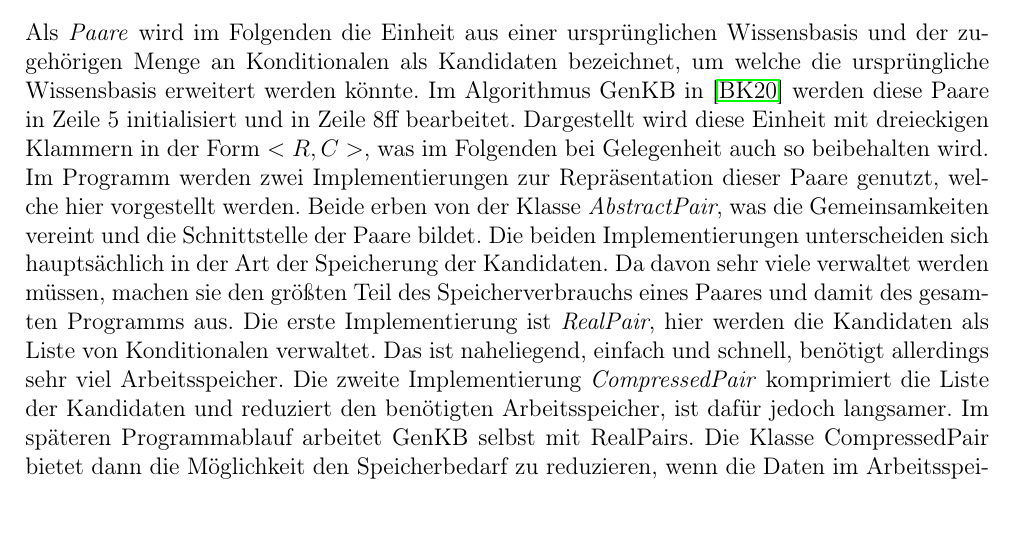
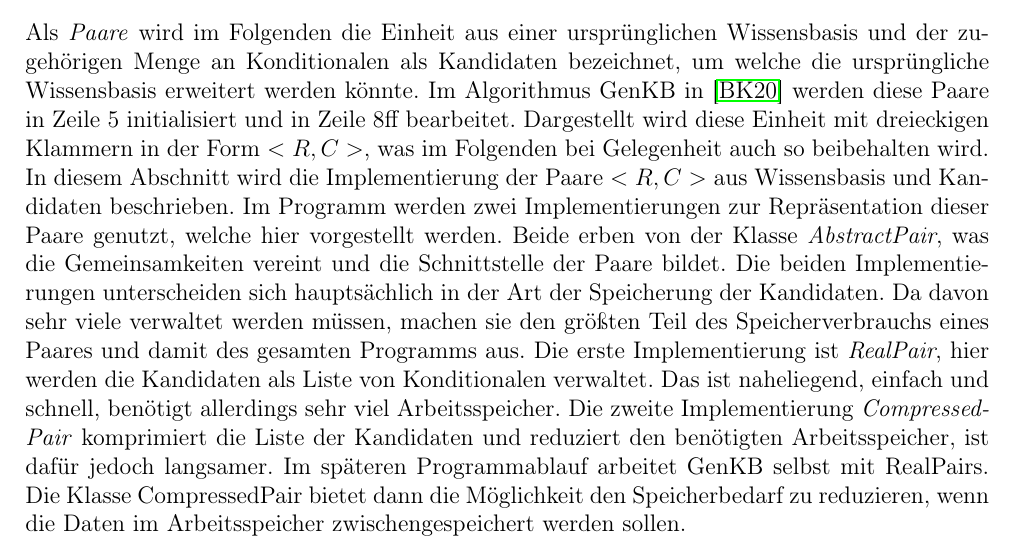
Before and after one commit to bierpreis/ma, a LaTeX paper (ma.tex): part of page 30 of 45, cut so that both start at the same text. Compiled offline with pdfLaTeX.

Commit message:
updated todo

```diff
--- a/ma.tex
+++ b/ma.tex
@@ -1013,9 +1013,10 @@ In diesem Abschnitt wird beschrieben, wie die Arbeitsdaten von GenKB verwaltet u
 In der originalen Darstellung von GenKB wird diese Datenstruktur als \glqq L\grqq \space bezeichnet. Bearbeitet werden in einer Iteration $k$ jeweils $L_k$ und  $L_{k+1}$. Die Datenstruktur ist im Grunde eine Liste die für jedes Element $L_k$ wieder eine Liste mit den Datensätzen für die jeweilige Iteration beinhaltet. Diese Struktur wird hier folgendermaßen dargestellt: Einzelne Datensätze werden als Paare gespeichert, welche jeweils eine Wissensbasis und eine Menge an Kandidaten enthalten. Die Verwaltung dieser Datensätze übernimmt ein Puffer, der die Daten wahlweise entweder im Arbeitsspeicher oder auf der Festplatte speichert und rechtzeitig zur Verfügung stellt. Um die große Menge der Daten besser handhaben zu können, werden die Datensätze dabei jeweils zur Speicherung komprimiert und vor der Benutzung wieder rekonstruiert. Im nächsten Abschnitt wird die Speicherung der Paare aus Wissensbasen und Kandidaten gezeigt. Danach wird die Datenstruktur vorgestellt, welche die Menge dieser Paare verwaltet.
 
 \subsubsection{Paare aus Wissensbasis und Kandidaten}
-
+%todo: das hier auf s 25 dort wird paare zuerst verwendet.
 Als \textit{Paare} wird im Folgenden die Einheit aus einer ursprünglichen Wissensbasis und der zugehörigen Menge an Konditionalen als Kandidaten bezeichnet, um welche die ursprüngliche Wissensbasis erweitert werden könnte. Im Algorithmus GenKB in \cite{beierle19} werden diese Paare in Zeile 5 initialisiert und in Zeile 8ff bearbeitet. Dargestellt wird diese Einheit mit dreieckigen Klammern in der Form $<R, C>$, was im Folgenden bei Gelegenheit auch so beibehalten wird. \\
-Im Programm werden zwei Implementierungen zur Repräsentation dieser Paare genutzt, welche hier vorgestellt werden. Beide erben von der Klasse \textit{AbstractPair}, was die Gemeinsamkeiten vereint und die Schnittstelle der Paare bildet. Die beiden Implementierungen unterscheiden sich hauptsächlich in der Art der Speicherung der Kandidaten. Da davon sehr viele verwaltet werden müssen, machen sie den größten Teil des Speicherverbrauchs eines Paares und damit des gesamten Programms aus. Die erste Implementierung ist \textit{RealPair}, hier werden die Kandidaten als Liste von Konditionalen verwaltet. Das ist naheliegend, einfach und schnell, benötigt allerdings sehr viel Arbeitsspeicher. Die zweite Implementierung \textit{CompressedPair} komprimiert die Liste der Kandidaten und reduziert den benötigten Arbeitsspeicher, ist dafür jedoch langsamer. Im späteren Programmablauf arbeitet GenKB selbst mit RealPairs. Die Klasse CompressedPair bietet dann die Möglichkeit den Speicherbedarf zu reduzieren, wenn die Daten im Arbeitsspeicher zwischengespeichert werden sollen.
+%todo: rangle und langle für paare überall!
+In diesem Abschnitt wird die Implementierung der Paare $<R, C>$ aus Wissensbasis und Kandidaten beschrieben. Im Programm werden zwei Implementierungen zur Repräsentation dieser Paare genutzt, welche hier vorgestellt werden. Beide erben von der Klasse \textit{AbstractPair}, was die Gemeinsamkeiten vereint und die Schnittstelle der Paare bildet. Die beiden Implementierungen unterscheiden sich hauptsächlich in der Art der Speicherung der Kandidaten. Da davon sehr viele verwaltet werden müssen, machen sie den größten Teil des Speicherverbrauchs eines Paares und damit des gesamten Programms aus. Die erste Implementierung ist \textit{RealPair}, hier werden die Kandidaten als Liste von Konditionalen verwaltet. Das ist naheliegend, einfach und schnell, benötigt allerdings sehr viel Arbeitsspeicher. Die zweite Implementierung \textit{CompressedPair} komprimiert die Liste der Kandidaten und reduziert den benötigten Arbeitsspeicher, ist dafür jedoch langsamer. Im späteren Programmablauf arbeitet GenKB selbst mit RealPairs. Die Klasse CompressedPair bietet dann die Möglichkeit den Speicherbedarf zu reduzieren, wenn die Daten im Arbeitsspeicher zwischengespeichert werden sollen.
 
 
 
```
